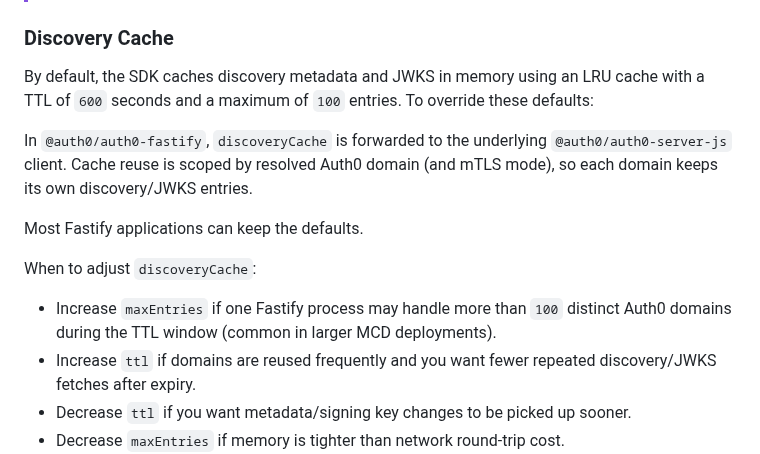
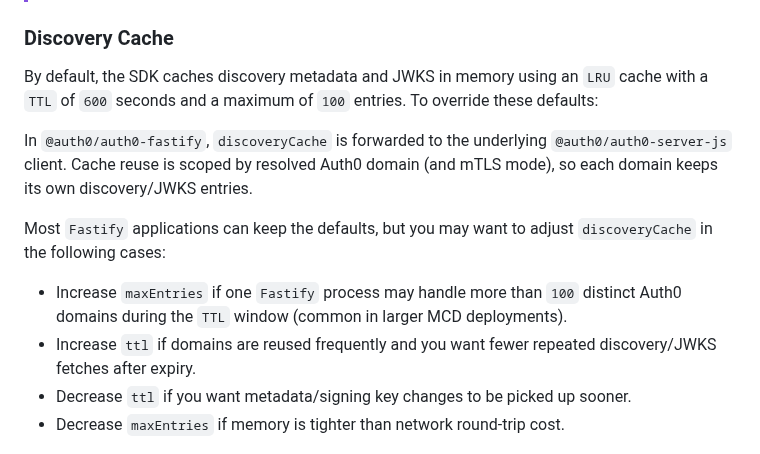
Before and after one commit to auth0/auth0-fastify, a Markdown page: packages/auth0-fastify/EXAMPLES.md, the part around the change. GitHub-like rendering.

Commit message:
docs: minor update

```diff
--- a/packages/auth0-fastify/EXAMPLES.md
+++ b/packages/auth0-fastify/EXAMPLES.md
@@ -99,17 +99,14 @@ If you omit `appBaseUrl`, make sure every inferred origin is registered in Auth0
 
 ### Discovery Cache
 
-By default, the SDK caches discovery metadata and JWKS in memory using an LRU cache
-with a TTL of `600` seconds and a maximum of `100` entries. To override these defaults:
+By default, the SDK caches discovery metadata and JWKS in memory using an `LRU` cache
+with a `TTL` of `600` seconds and a maximum of `100` entries. To override these defaults:
 
 In `@auth0/auth0-fastify`, `discoveryCache` is forwarded to the underlying `@auth0/auth0-server-js` client.
 Cache reuse is scoped by resolved Auth0 domain (and mTLS mode), so each domain keeps its own discovery/JWKS entries.
 
-Most Fastify applications can keep the defaults.
-
-When to adjust `discoveryCache`:
-
-- Increase `maxEntries` if one Fastify process may handle more than `100` distinct Auth0 domains during the TTL window (common in larger MCD deployments).
+Most `Fastify` applications can keep the defaults, but you may want to adjust `discoveryCache` in the following cases:
+- Increase `maxEntries` if one `Fastify` process may handle more than `100` distinct Auth0 domains during the `TTL` window (common in larger MCD deployments).
 - Increase `ttl` if domains are reused frequently and you want fewer repeated discovery/JWKS fetches after expiry.
 - Decrease `ttl` if you want metadata/signing key changes to be picked up sooner.
 - Decrease `maxEntries` if memory is tighter than network round-trip cost.
```
